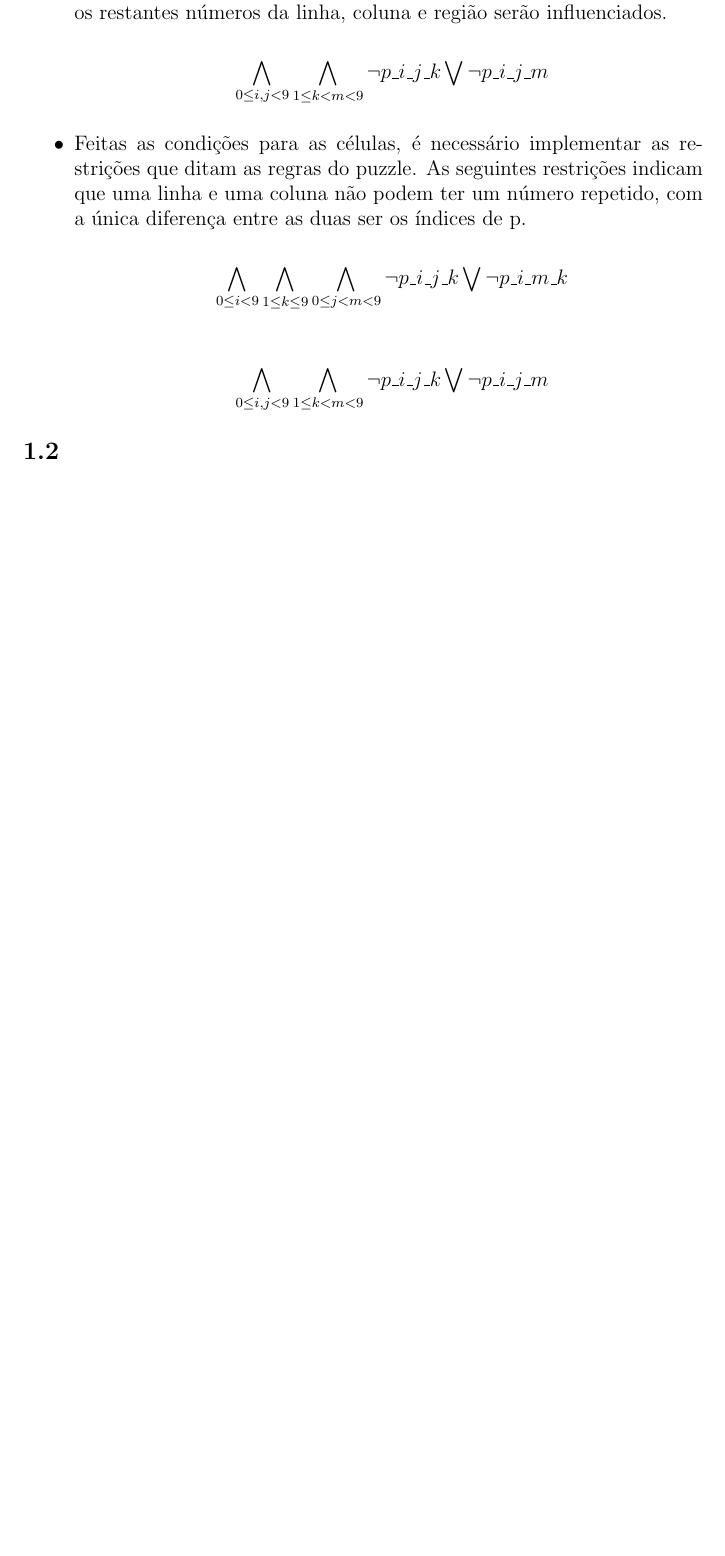
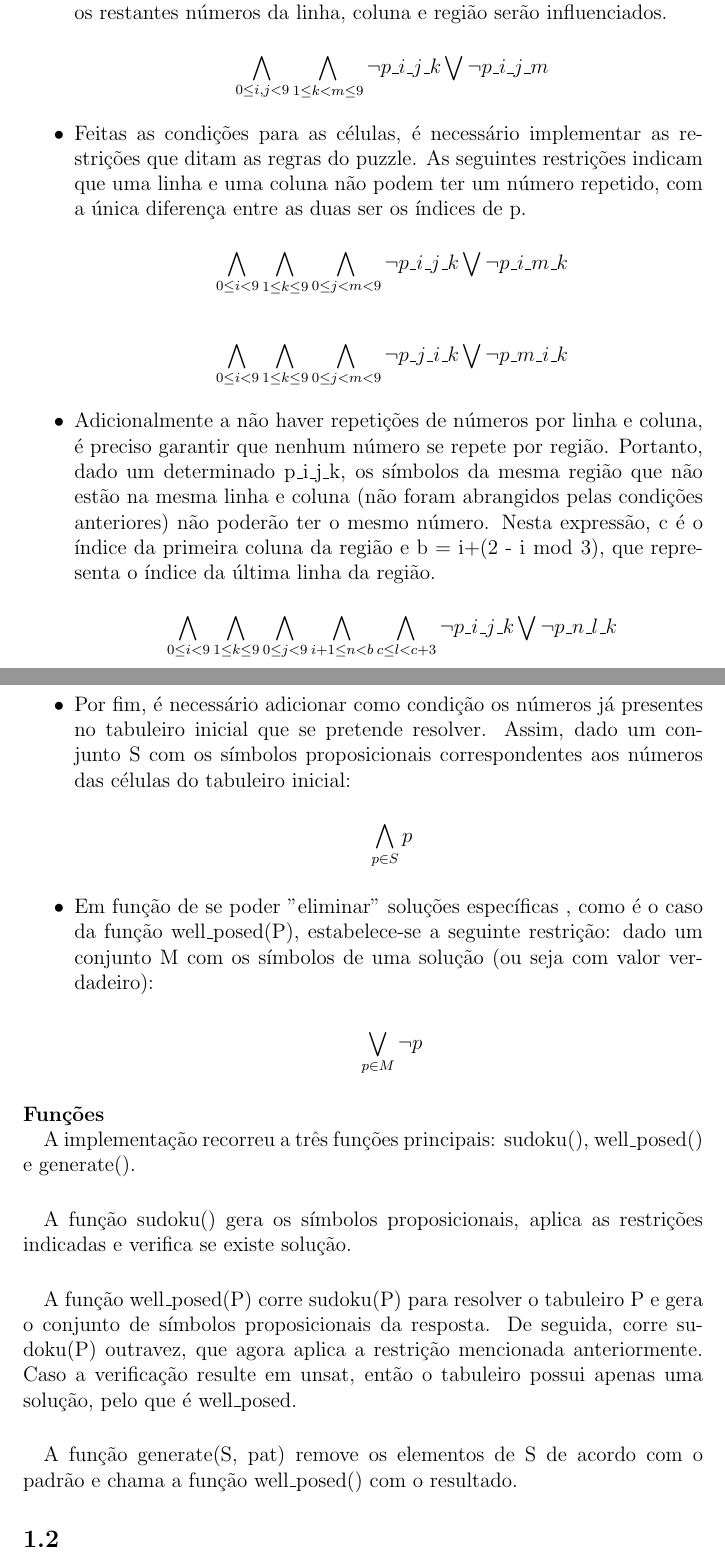
Before and after one commit to jmcf125/lvm1, a LaTeX document (RelatorioZ3.tex): part of page 2 of 2 before the commit and two parts of pages 2 and 3 of 3 after it, the two joined at a grey line, cut so that both start at the same text, the shorter picture padded with empty space. Compiled offline with pdfLaTeX.

Commit message:
condicoes de sudoku no relatorio

```diff
--- a/RelatorioZ3.tex
+++ b/RelatorioZ3.tex
@@ -43,11 +43,43 @@ Como foi referido anteriormente, cada célula necessita de ter um e um só núme
 
 	\begin{displaymath}
 	\
-	\bigwedge_{0\leq i,j < 9} \bigwedge_{1\leq k < m < 9} \lnot p \textunderscore i \textunderscore j \textunderscore k \bigvee \lnot p \textunderscore i \textunderscore j \textunderscore m
+	\bigwedge_{0\leq i < 9} \bigwedge_{1\leq k \leq 9} \bigwedge_{0\leq j < m < 9} \lnot p \textunderscore j \textunderscore i \textunderscore k \bigvee \lnot p \textunderscore m \textunderscore i \textunderscore k
 	\end{displaymath}
 
 
+	\item Adicionalmente a não haver repetições de números por linha e coluna, é preciso garantir que nenhum número se repete por região. Portanto, dado um determinado p\textunderscore i\textunderscore j\textunderscore k, os símbolos da mesma região que não estão na mesma linha e coluna (não foram abrangidos pelas condições anteriores) não poderão ter o mesmo número. Nesta expressão, c é o índice da primeira coluna da região e b = i+(2 - i $\bmod$ 3), que representa o índice da última linha da região.
+
+	\begin{displaymath}
+	\
+	\bigwedge_{0\leq i < 9} \bigwedge_{1\leq k \leq 9} \bigwedge_{0\leq j < 9} \bigwedge_{i + 1 \leq n < b} \bigwedge_{c\leq l < c+3} \lnot p \textunderscore i\textunderscore j\textunderscore k \bigvee \lnot p \textunderscore n \textunderscore l \textunderscore k
+	\end{displaymath}
+
+	\item Por fim, é necessário adicionar como condição os números já presentes no tabuleiro inicial que se pretende resolver. Assim, dado um conjunto S com os símbolos proposicionais correspondentes aos números das células do tabuleiro inicial:
+
+	\begin{displaymath}
+	\
+	\bigwedge_{p\in S} p
+	\end{displaymath}
+
+	\item Em função de se poder "eliminar" soluções específicas , como é o caso da função well\textunderscore posed(P), estabelece-se a seguinte restrição: dado um conjunto M com os símbolos de uma solução (ou seja com valor verdadeiro):
+
+	\begin{displaymath}
+	\
+	\bigvee_{p\in M} \lnot p
+	\end{displaymath}
+
 \end{itemize}
+\paragraph{Funções \newline}
+A implementação recorreu a três funções principais: sudoku(), well\textunderscore posed() e generate().
+
+\paragraph{}
+A função sudoku() gera os símbolos proposicionais, aplica as restrições indicadas e verifica se existe solução.
+
+\paragraph{}
+A função well\textunderscore posed(P) corre sudoku(P) para resolver o tabuleiro P e gera o conjunto de símbolos proposicionais da resposta. De seguida, corre sudoku(P) outravez, que agora aplica a restrição mencionada anteriormente. Caso a verificação resulte em unsat, então o tabuleiro possui apenas uma solução, pelo que é well\textunderscore posed.
+
+\paragraph{}
+A função generate(S, pat) remove os elementos de S de acordo com o padrão e chama a função well\textunderscore posed() com o resultado.
 
 \subsection{}
 
```
Also changed, not shown: RelatorioZ3.tex (6 more changed lines), 1 other file.
